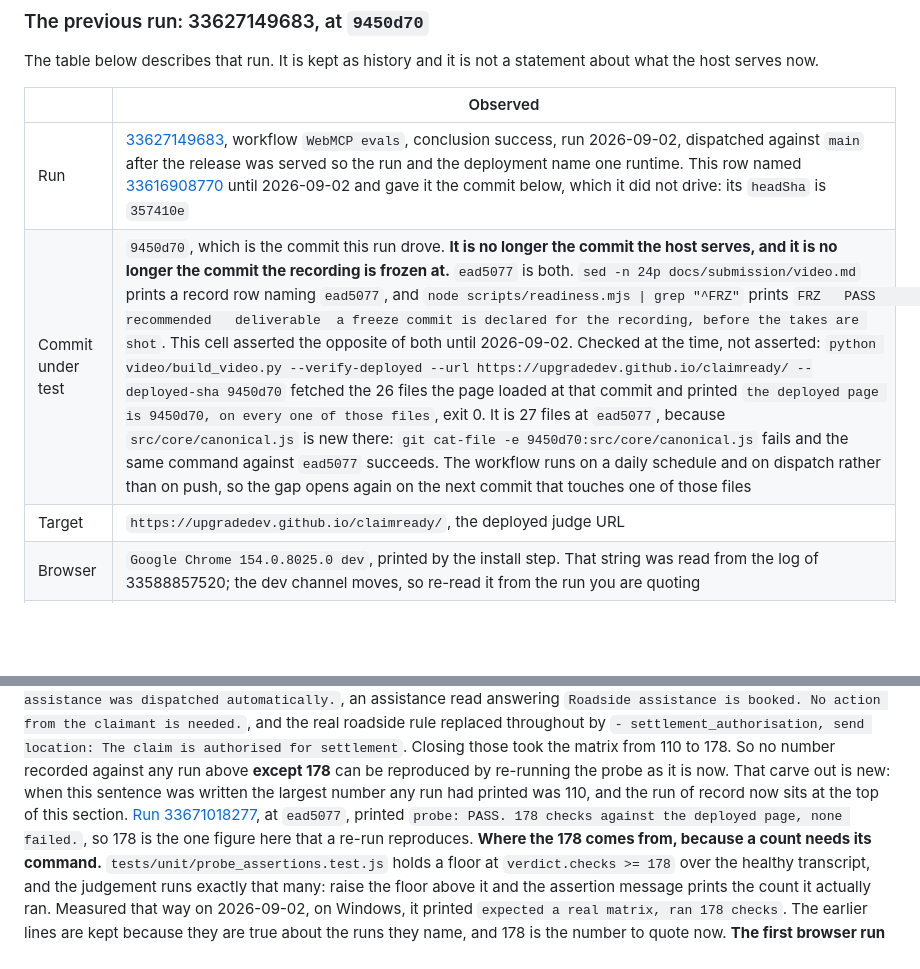
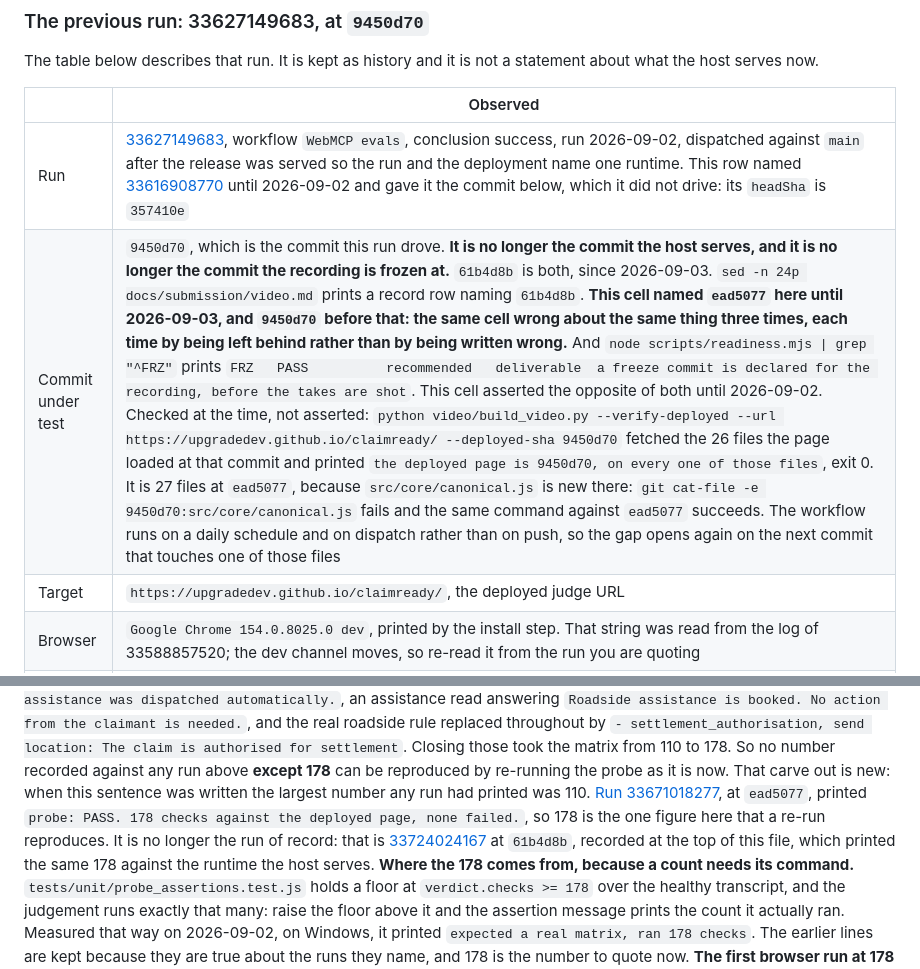
Before and after one commit to upgradedev/claimready, a Markdown page: evals/README.md, 2 parts joined by grey strips. GitHub-like rendering; blank space fills up the shorter version.

```diff
--- a/evals/README.md
+++ b/evals/README.md
@@ -136,7 +136,7 @@ host serves now.
 | | Observed |
 |---|---|
 | Run | [33627149683](https://github.com/upgradedev/claimready/actions/runs/33627149683), workflow `WebMCP evals`, conclusion success, run 2026-09-02, dispatched against `main` after the release was served so the run and the deployment name one runtime. This row named [33616908770](https://github.com/upgradedev/claimready/actions/runs/33616908770) until 2026-09-02 and gave it the commit below, which it did not drive: its `headSha` is `357410e` |
-| Commit under test | `9450d70`, which is the commit this run drove. **It is no longer the commit the host serves, and it is no longer the commit the recording is frozen at.** `ead5077` is both. `sed -n 24p docs/submission/video.md` prints a record row naming `ead5077`, and `node scripts/readiness.mjs \| grep "^FRZ"` prints `FRZ   PASS          recommended   deliverable  a freeze commit is declared for the recording, before the takes are shot`. This cell asserted the opposite of both until 2026-09-02. Checked at the time, not asserted: `python video/build_video.py --verify-deployed --url https://upgradedev.github.io/claimready/ --deployed-sha 9450d70` fetched the 26 files the page loaded at that commit and printed `the deployed page is 9450d70, on every one of those files`, exit 0. It is 27 files at `ead5077`, because `src/core/canonical.js` is new there: `git cat-file -e 9450d70:src/core/canonical.js` fails and the same command against `ead5077` succeeds. The workflow runs on a daily schedule and on dispatch rather than on push, so the gap opens again on the next commit that touches one of those files |
+| Commit under test | `9450d70`, which is the commit this run drove. **It is no longer the commit the host serves, and it is no longer the commit the recording is frozen at.** `61b4d8b` is both, since 2026-09-03. `sed -n 24p docs/submission/video.md` prints a record row naming `61b4d8b`. **This cell named `ead5077` here until 2026-09-03, and `9450d70` before that: the same cell wrong about the same thing three times, each time by being left behind rather than by being written wrong.** And `node scripts/readiness.mjs \| grep "^FRZ"` prints `FRZ   PASS          recommended   deliverable  a freeze commit is declared for the recording, before the takes are shot`. This cell asserted the opposite of both until 2026-09-02. Checked at the time, not asserted: `python video/build_video.py --verify-deployed --url https://upgradedev.github.io/claimready/ --deployed-sha 9450d70` fetched the 26 files the page loaded at that commit and printed `the deployed page is 9450d70, on every one of those files`, exit 0. It is 27 files at `ead5077`, because `src/core/canonical.js` is new there: `git cat-file -e 9450d70:src/core/canonical.js` fails and the same command against `ead5077` succeeds. The workflow runs on a daily schedule and on dispatch rather than on push, so the gap opens again on the next commit that touches one of those files |
 | Target | `https://upgradedev.github.io/claimready/`, the deployed judge URL |
 | Browser | `Google Chrome 154.0.8025.0 dev`, printed by the install step. That string was read from the log of 33588857520; the dev channel moves, so re-read it from the run you are quoting |
 | Harness | cloned and built from `GoogleChromeLabs/webmcp-tools` at the pinned commit `d39eae4bd51e8c12736b8cae840bd98f190f3179`, which is pinned in the workflow and so is the same in both runs |
@@ -275,10 +275,11 @@ from the claimant is needed.`, and the real roadside rule replaced throughout by
 `- settlement_authorisation, send location: The claim is authorised for settlement`. Closing those
 took the matrix from 110 to 178. So no number recorded against any run above **except 178** can be
 reproduced by re-running the probe as it is now. That carve out is new: when this sentence was
-written the largest number any run had printed was 110, and the run of record now sits at the top of
-this section. [Run 33671018277](https://github.com/upgradedev/claimready/actions/runs/33671018277),
+written the largest number any run had printed was 110. [Run 33671018277](https://github.com/upgradedev/claimready/actions/runs/33671018277),
 at `ead5077`, printed `probe: PASS. 178 checks against the deployed page, none failed.`, so 178 is
-the one figure here that a re-run reproduces. **Where the 178 comes from,
+the one figure here that a re-run reproduces. It is no longer the run of record: that is
+[33724024167](https://github.com/upgradedev/claimready/actions/runs/33724024167) at `61b4d8b`,
+recorded at the top of this file, which printed the same 178 against the runtime the host serves. **Where the 178 comes from,
 because a count needs its command.** `tests/unit/probe_assertions.test.js` holds a floor at
 `verdict.checks >= 178` over the healthy transcript, and the judgement runs exactly that many: raise
 the floor above it and the assertion message prints the count it actually ran. Measured that way on
```
Also changed, not shown: docs/architecture.md (+10 -3 lines), docs/submission/description.md (+18 -5 lines).
